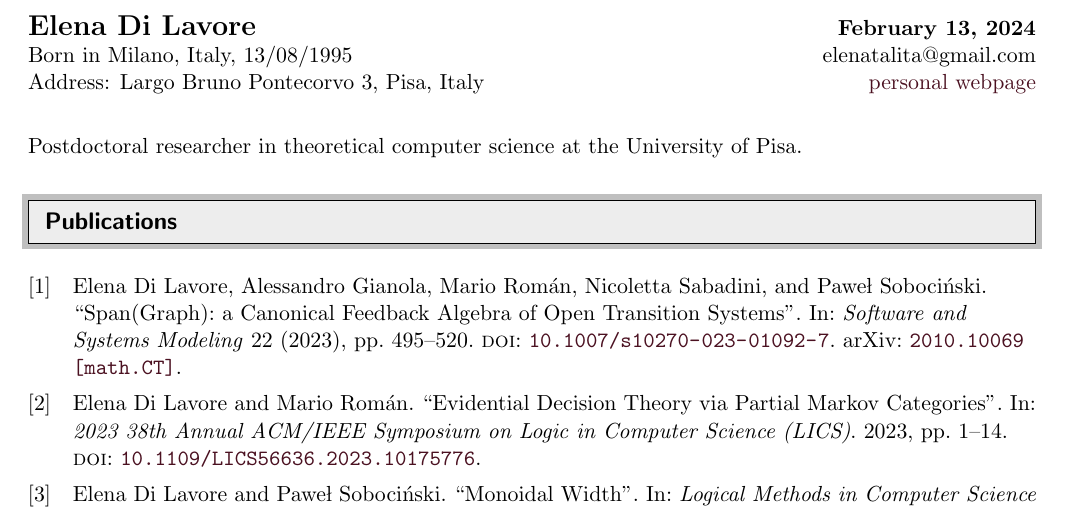
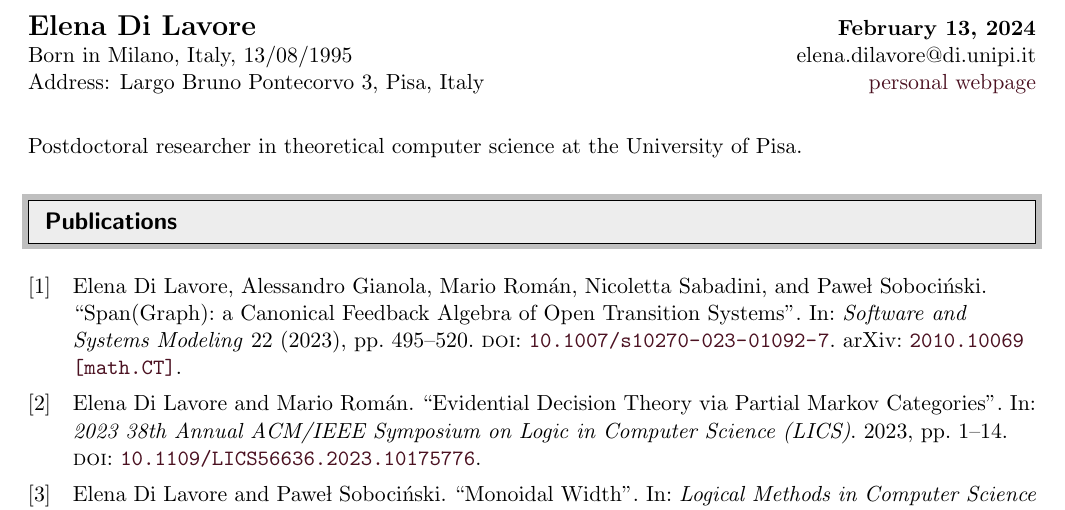
Before and after one commit to elenadilavore/cv, a LaTeX CV (CVElenaDiLavore.tex): part of page 1 of 3, cut so that both start at the same text. Compiled offline with pdfLaTeX.

Commit message:
update email

```diff
--- a/CVElenaDiLavore.tex
+++ b/CVElenaDiLavore.tex
@@ -69,7 +69,7 @@
 
 \begin{tabular*}{7in}{l@{\extracolsep{\fill}}r}
 \textbf{\Large Elena Di Lavore} & \textbf{\today} \\
-Born in Milano, Italy, 13/08/1995 & elenatalita@gmail.com \\
+Born in Milano, Italy, 13/08/1995 & elena.dilavore@di.unipi.it \\
 Address: Largo Bruno Pontecorvo 3, Pisa, Italy & \href{https://elenadilavore.github.io/}{personal webpage} \\
 \end{tabular*}
 \\
```
Also changed, not shown: CVElenaDiLavore.pdf.
